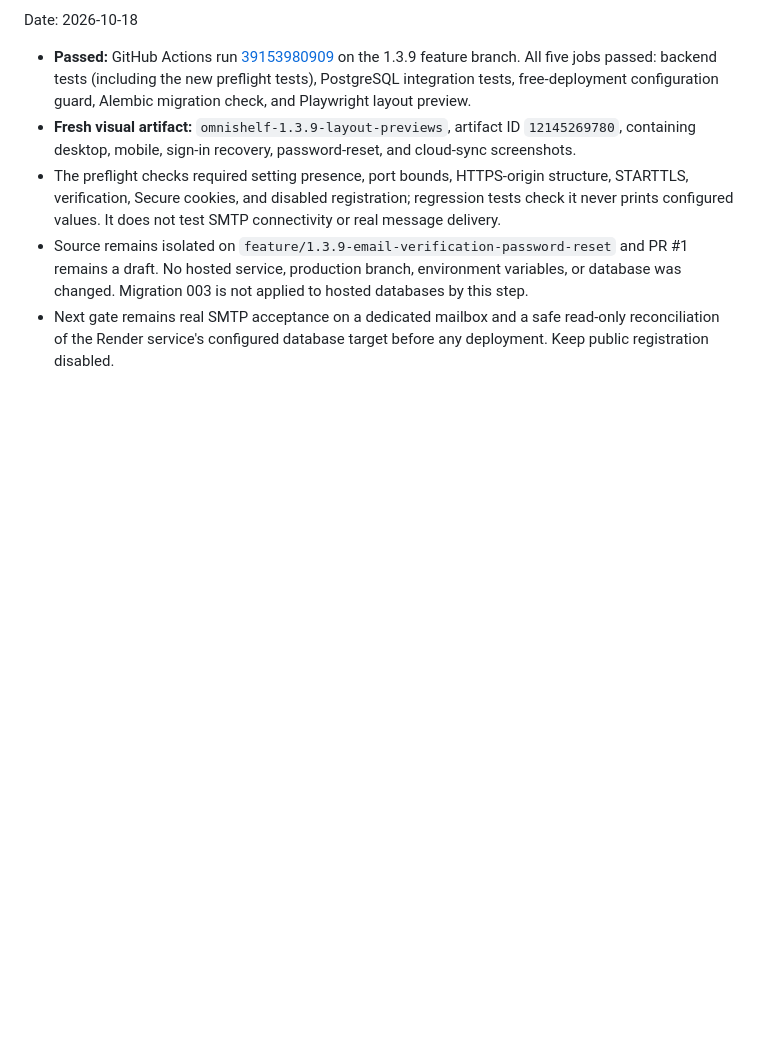
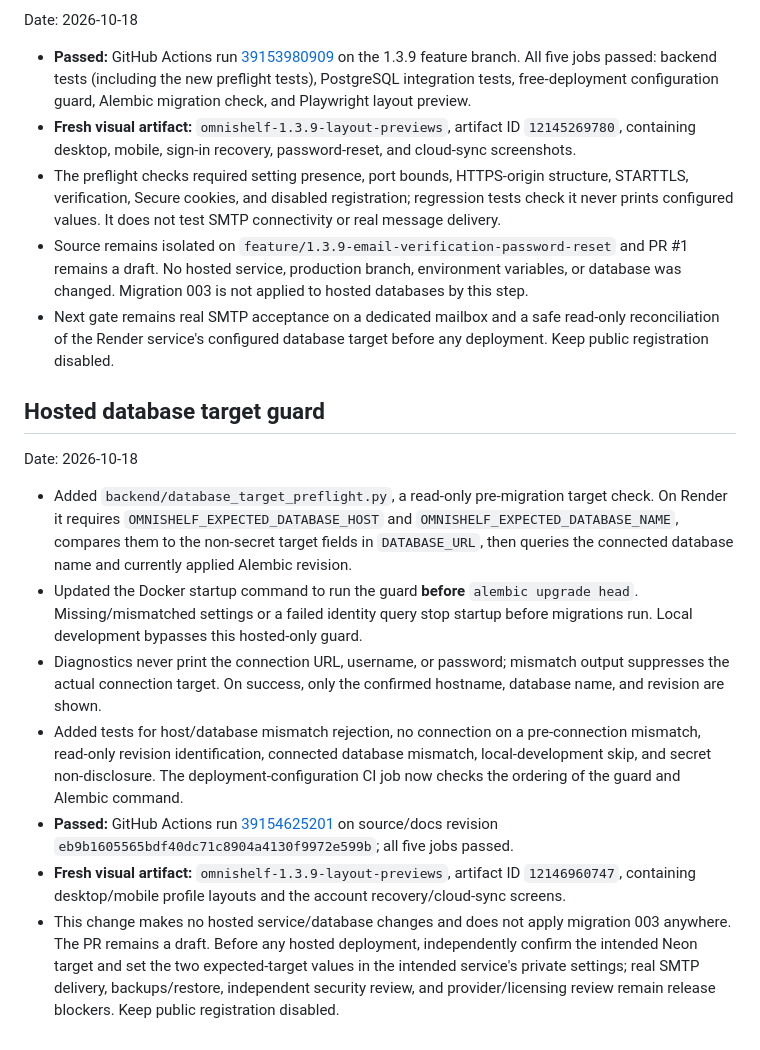
Before and after one commit to Reisquin/Omnishelf, a Markdown page: PROJECT_PROGRESS.md, the part around the change. Drawn GitHub-style; blank space fills up the shorter version.

Commit message:
Record passing hosted database target guard

```diff
--- a/PROJECT_PROGRESS.md
+++ b/PROJECT_PROGRESS.md
@@ -362,3 +362,14 @@ Date: 2026-10-18
 - The preflight checks required setting presence, port bounds, HTTPS-origin structure, STARTTLS, verification, Secure cookies, and disabled registration; regression tests check it never prints configured values. It does not test SMTP connectivity or real message delivery.
 - Source remains isolated on `feature/1.3.9-email-verification-password-reset` and PR #1 remains a draft. No hosted service, production branch, environment variables, or database was changed. Migration 003 is not applied to hosted databases by this step.
 - Next gate remains real SMTP acceptance on a dedicated mailbox and a safe read-only reconciliation of the Render service's configured database target before any deployment. Keep public registration disabled.
+
+## Hosted database target guard
+Date: 2026-10-18
+
+- Added `backend/database_target_preflight.py`, a read-only pre-migration target check. On Render it requires `OMNISHELF_EXPECTED_DATABASE_HOST` and `OMNISHELF_EXPECTED_DATABASE_NAME`, compares them to the non-secret target fields in `DATABASE_URL`, then queries the connected database name and currently applied Alembic revision.
+- Updated the Docker startup command to run the guard **before** `alembic upgrade head`. Missing/mismatched settings or a failed identity query stop startup before migrations run. Local development bypasses this hosted-only guard.
+- Diagnostics never print the connection URL, username, or password; mismatch output suppresses the actual connection target. On success, only the confirmed hostname, database name, and revision are shown.
+- Added tests for host/database mismatch rejection, no connection on a pre-connection mismatch, read-only revision identification, connected database mismatch, local-development skip, and secret non-disclosure. The deployment-configuration CI job now checks the ordering of the guard and Alembic command.
+- **Passed:** GitHub Actions run [39154625201](https://github.com/Reisquin/Omnishelf/actions/runs/39154625201) on source/docs revision `eb9b1605565bdf40dc71c8904a4130f9972e599b`; all five jobs passed.
+- **Fresh visual artifact:** `omnishelf-1.3.9-layout-previews`, artifact ID `12146960747`, containing desktop/mobile profile layouts and the account recovery/cloud-sync screens.
+- This change makes no hosted service/database changes and does not apply migration 003 anywhere. The PR remains a draft. Before any hosted deployment, independently confirm the intended Neon target and set the two expected-target values in the intended service's private settings; real SMTP delivery, backups/restore, independent security review, and provider/licensing review remain release blockers. Keep public registration disabled.
```
